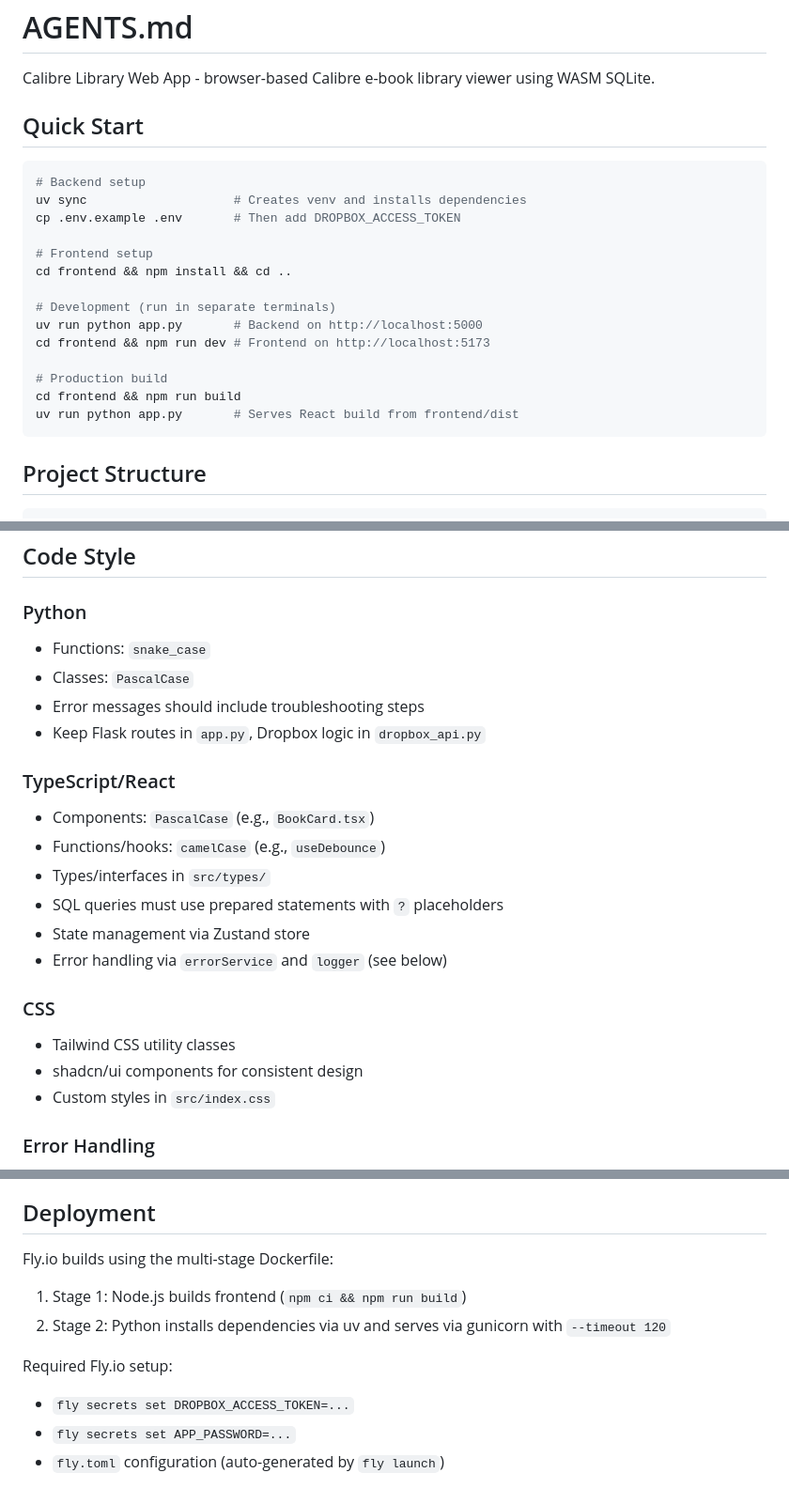
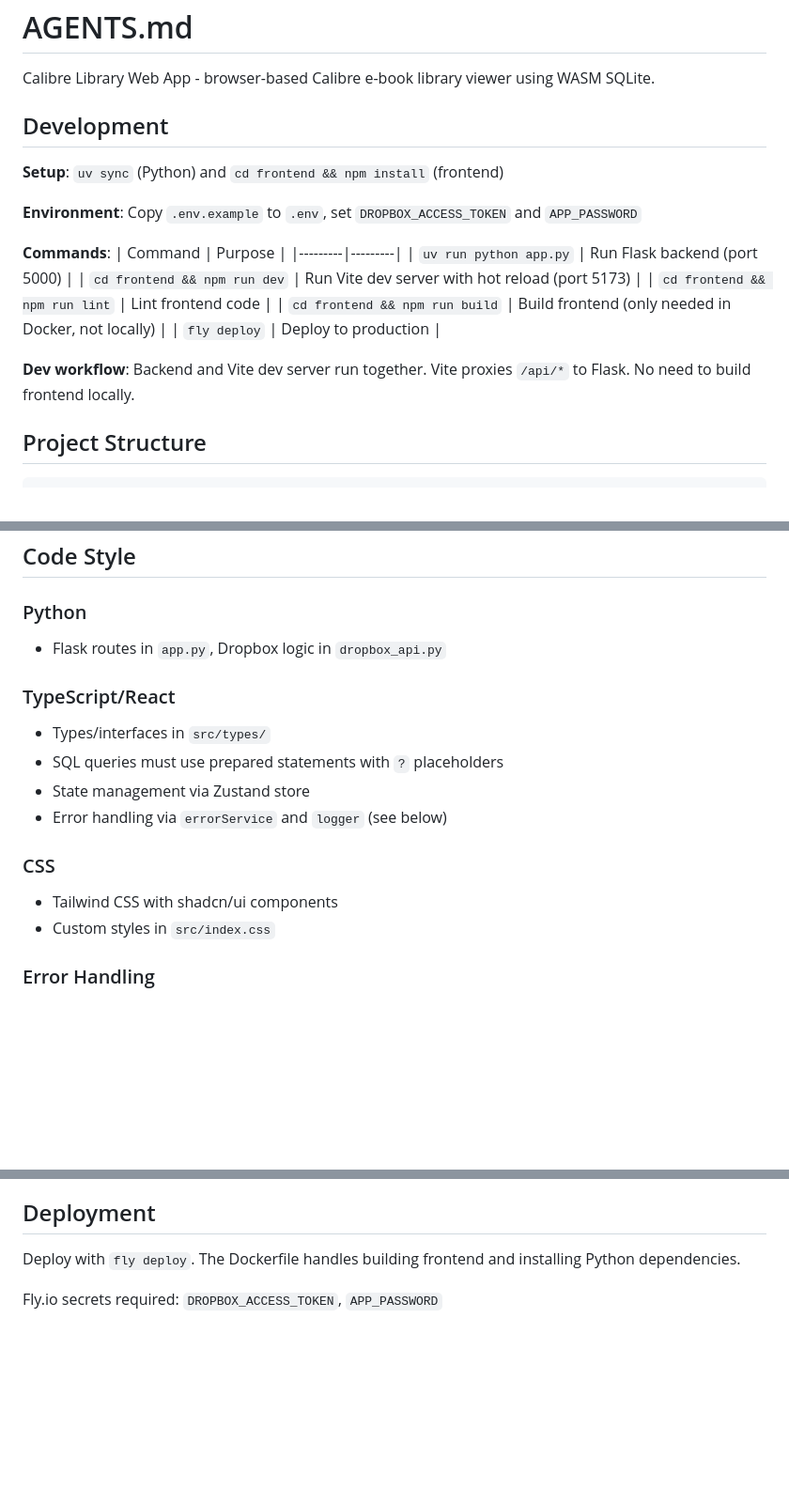
Before and after one commit to dmwyatt/cbdb, a Markdown page: AGENTS.md, 3 parts joined by grey strips. Shown at 94% size. GitHub-like rendering; blank space fills up the shorter version.

Commit message:
Simplify documentation for clarity
README.md: Streamline Local Development section, remove Fly.io-specific
deployment note (already covered in dedicated section).

AGENTS.md: Refactor for AI agents - replace procedural Quick Start with
declarative reference table, remove obvious coding conventions, simplify
deployment section.

Co-Authored-By: Claude Opus 4.5 <noreply@anthropic.com>

````diff
--- a/AGENTS.md
+++ b/AGENTS.md
@@ -2,24 +2,22 @@
 
 Calibre Library Web App - browser-based Calibre e-book library viewer using WASM SQLite.
 
-## Quick Start
+## Development
 
-```bash
-# Backend setup
-uv sync                    # Creates venv and installs dependencies
-cp .env.example .env       # Then add DROPBOX_ACCESS_TOKEN
+**Setup**: `uv sync` (Python) and `cd frontend && npm install` (frontend)
 
-# Frontend setup
-cd frontend && npm install && cd ..
+**Environment**: Copy `.env.example` to `.env`, set `DROPBOX_ACCESS_TOKEN` and `APP_PASSWORD`
 
-# Development (run in separate terminals)
-uv run python app.py       # Backend on http://localhost:5000
-cd frontend && npm run dev # Frontend on http://localhost:5173
+**Commands**:
+| Command | Purpose |
+|---------|---------|
+| `uv run python app.py` | Run Flask backend (port 5000) |
+| `cd frontend && npm run dev` | Run Vite dev server with hot reload (port 5173) |
+| `cd frontend && npm run lint` | Lint frontend code |
+| `cd frontend && npm run build` | Build frontend (only needed in Docker, not locally) |
+| `fly deploy` | Deploy to production |
 
-# Production build
-cd frontend && npm run build
-uv run python app.py       # Serves React build from frontend/dist
-```
+**Dev workflow**: Backend and Vite dev server run together. Vite proxies `/api/*` to Flask. No need to build frontend locally.
 
 ## Project Structure
 
@@ -69,22 +67,16 @@ frontend/               # React + TypeScript + Vite app
 ## Code Style
 
 ### Python
-- Functions: `snake_case`
-- Classes: `PascalCase`
-- Error messages should include troubleshooting steps
-- Keep Flask routes in `app.py`, Dropbox logic in `dropbox_api.py`
+- Flask routes in `app.py`, Dropbox logic in `dropbox_api.py`
 
 ### TypeScript/React
-- Components: `PascalCase` (e.g., `BookCard.tsx`)
-- Functions/hooks: `camelCase` (e.g., `useDebounce`)
 - Types/interfaces in `src/types/`
 - SQL queries must use prepared statements with `?` placeholders
 - State management via Zustand store
 - Error handling via `errorService` and `logger` (see below)
 
 ### CSS
-- Tailwind CSS utility classes
-- shadcn/ui components for consistent design
+- Tailwind CSS with shadcn/ui components
 - Custom styles in `src/index.css`
 
 ### Error Handling
@@ -261,11 +253,6 @@ Update `AGENTS.md` when changes affect how agents/developers work with the code:
 
 ## Deployment
 
-Fly.io builds using the multi-stage Dockerfile:
-1. Stage 1: Node.js builds frontend (`npm ci && npm run build`)
-2. Stage 2: Python installs dependencies via uv and serves via gunicorn with `--timeout 120`
+Deploy with `fly deploy`. The Dockerfile handles building frontend and installing Python dependencies.
 
-Required Fly.io setup:
-- `fly secrets set DROPBOX_ACCESS_TOKEN=...`
-- `fly secrets set APP_PASSWORD=...`
-- `fly.toml` configuration (auto-generated by `fly launch`)
+Fly.io secrets required: `DROPBOX_ACCESS_TOKEN`, `APP_PASSWORD`
````
Also changed, not shown: other parts of AGENTS.md (+1 -1 lines), README.md (+5 -13 lines).
